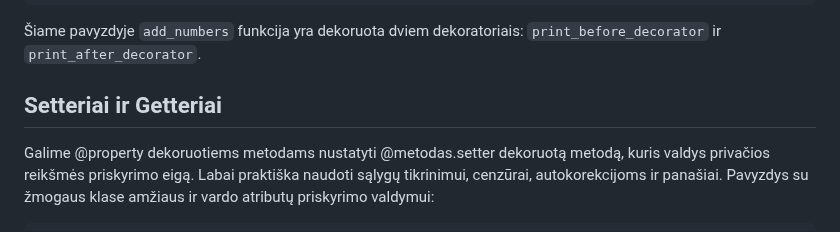
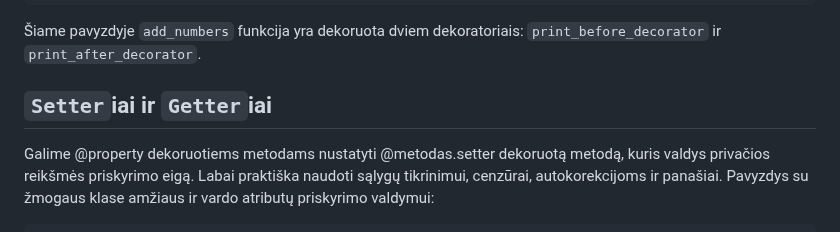
Before and after one commit to infohata/course-python-basic, a Markdown page: 11_dekoratoriai/dekoratoriai.md, the part around the change. Rendered like a GitHub page.

Commit message:
dekoratoriai updated

```diff
--- a/11_dekoratoriai/dekoratoriai.md
+++ b/11_dekoratoriai/dekoratoriai.md
@@ -251,7 +251,7 @@ print(result)  # Output: 8
 
 Šiame pavyzdyje `add_numbers` funkcija yra dekoruota dviem dekoratoriais: `print_before_decorator` ir `print_after_decorator`.
 
-## Setteriai ir Getteriai
+## `Setter`iai ir `Getter`iai
 
 Galime @property dekoruotiems metodams nustatyti @metodas.setter dekoruotą metodą, kuris valdys privačios reikšmės priskyrimo eigą. Labai praktiška naudoti sąlygų tikrinimui, cenzūrai, autokorekcijoms ir panašiai. Pavyzdys su žmogaus klase amžiaus ir vardo atributų priskyrimo valdymui:
 
```
